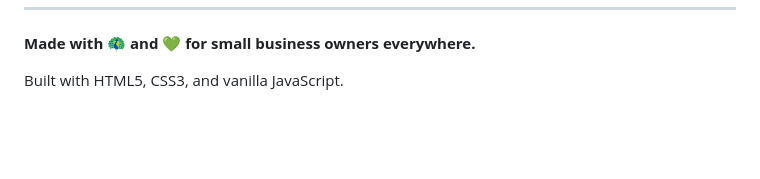
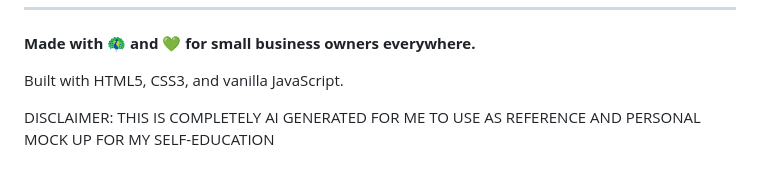
Before and after one commit to uncongwane350-source/Bayeni-e-commerce-, a Markdown page: README.md, the part around the change. Rendered like a GitHub page; blank space fills up the shorter version.

```diff
--- a/README.md
+++ b/README.md
@@ -248,3 +248,5 @@ Bayeni empowers small businesses with professional e-commerce solutions includin
 **Made with 🦚 and 💚 for small business owners everywhere.**
 
 Built with HTML5, CSS3, and vanilla JavaScript.
+
+DISCLAIMER: THIS IS COMPLETELY AI GENERATED FOR ME TO USE AS REFERENCE AND PERSONAL MOCK UP FOR MY SELF-EDUCATION
```
